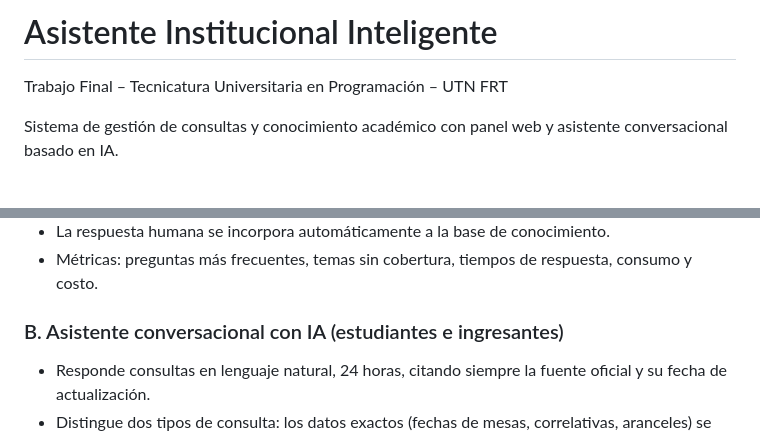
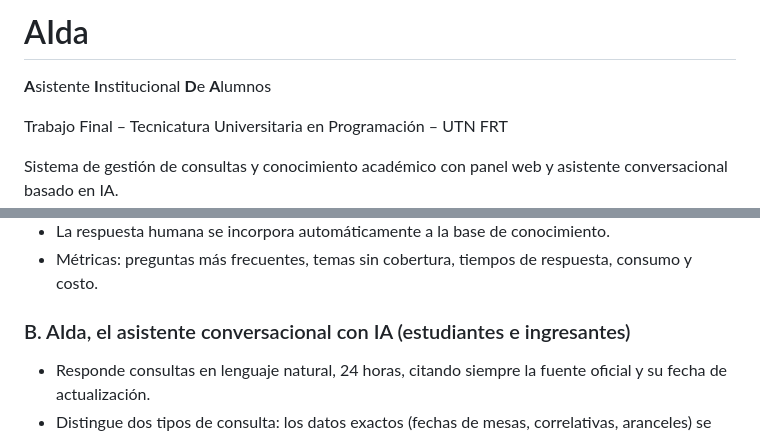
Before and after one commit to lazartej71/Repository-Programacion-IV-, a Markdown page: README.md, 2 parts joined by grey strips. Rendered like a GitHub page; blank space fills up the shorter version.

Commit message:
Actualiza el README con el nombre AIda y su significado

```diff
--- a/README.md
+++ b/README.md
@@ -1,4 +1,6 @@
-# Asistente Institucional Inteligente
+# AIda
+
+**A**sistente **I**nstitucional **D**e **A**lumnos
 
 Trabajo Final – Tecnicatura Universitaria en Programación – UTN FRT
 
@@ -24,7 +26,7 @@ El sistema no es únicamente un chatbot. El núcleo es una plataforma de gestió
 - La respuesta humana se incorpora automáticamente a la base de conocimiento.
 - Métricas: preguntas más frecuentes, temas sin cobertura, tiempos de respuesta, consumo y costo.
 
-### B. Asistente conversacional con IA (estudiantes e ingresantes)
+### B. AIda, el asistente conversacional con IA (estudiantes e ingresantes)
 
 - Responde consultas en lenguaje natural, 24 horas, citando siempre la fuente oficial y su fecha de actualización.
 - Distingue dos tipos de consulta: los datos exactos (fechas de mesas, correlativas, aranceles) se resuelven por consulta directa a la base de datos; los procedimientos y reglamentos se responden recuperando el documento oficial correspondiente.
```
